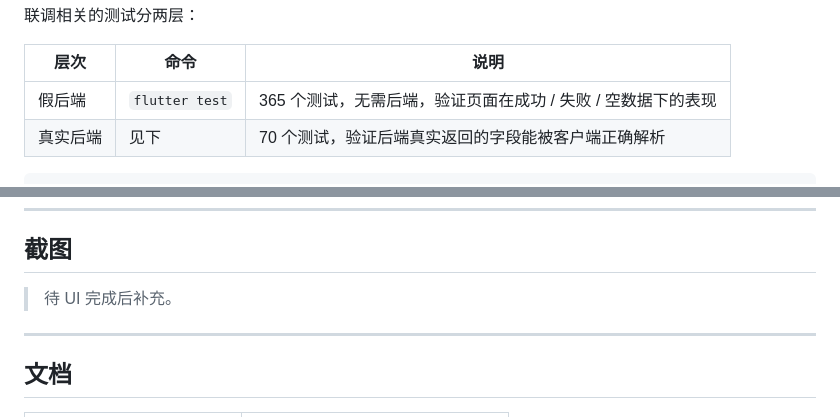
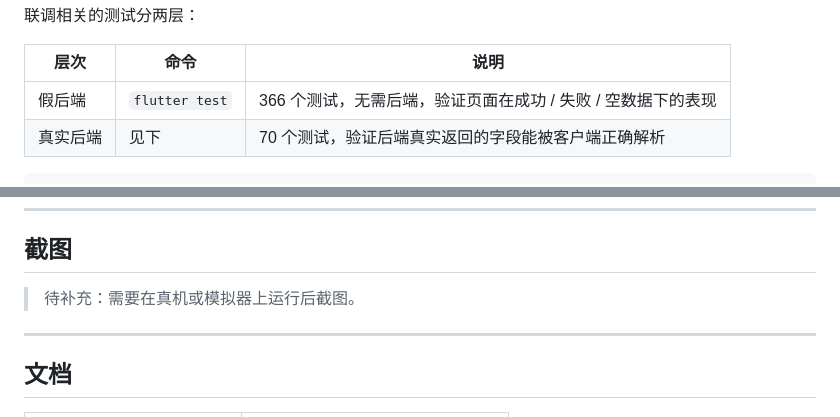
Before and after one commit to siyuan006/AnZhi, a Markdown page: README.md, 2 parts joined by grey strips. GitHub-like rendering.

````diff
--- a/README.md
+++ b/README.md
@@ -446,7 +446,7 @@ app/models/           ← 表结构
 
 | 层次 | 命令 | 说明 |
 |---|---|---|
-| 假后端 | `flutter test` | 365 个测试，无需后端，验证页面在成功 / 失败 / 空数据下的表现 |
+| 假后端 | `flutter test` | 366 个测试，无需后端，验证页面在成功 / 失败 / 空数据下的表现 |
 | 真实后端 | 见下 | 70 个测试，验证后端真实返回的字段能被客户端正确解析 |
 
 ```bash
@@ -512,7 +540,7 @@ flutter test test/integration/live_backend_test.dart --dart-define=ANZHI_LIVE_BA
 
 ## 截图
 
-> 待 UI 完成后补充。
+> 待补充：需要在真机或模拟器上运行后截图。
 
 ---
 
````
Also changed, not shown: other parts of README.md (+30 -2 lines).
